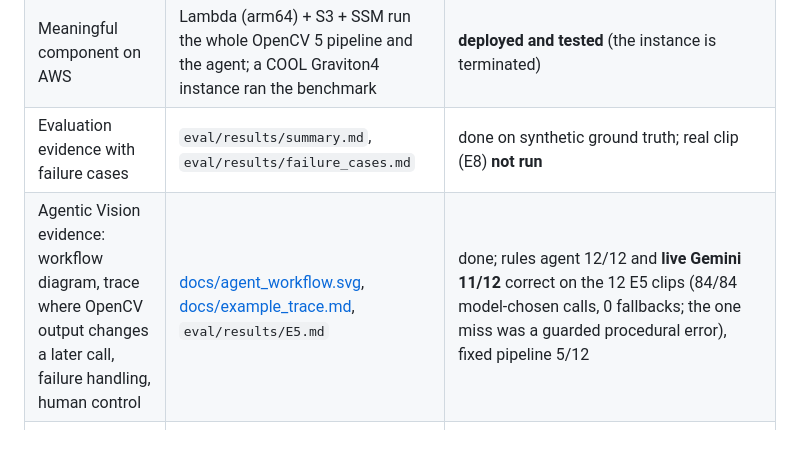
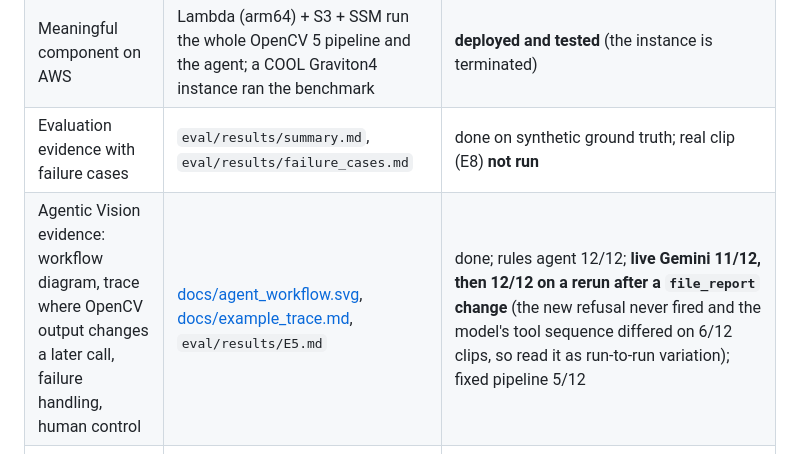
Before and after one commit to SanTiwari07/HumSight, a Markdown page: README.md, the part around the change. Rendered like a GitHub page.

Commit message:
Report both Gemini runs and why the improvement is not attributable to the change

```diff
--- a/README.md
+++ b/README.md
@@ -29,7 +29,7 @@ Each row is something the competition asks for, where it lives, and its honest s
 | Working web endpoint or live screen-share | `lambda_fn/`, `server/`, `web/` | **live**: page https://santiwari07.github.io/HumSight/ calling an AWS Lambda Function URL; also runs locally |
 | Meaningful component on AWS | Lambda (arm64) + S3 + SSM run the whole OpenCV 5 pipeline and the agent; a COOL Graviton4 instance ran the benchmark | **deployed and tested** (the instance is terminated) |
 | Evaluation evidence with failure cases | `eval/results/summary.md`, `eval/results/failure_cases.md` | done on synthetic ground truth; real clip (E8) **not run** |
-| Agentic Vision evidence: workflow diagram, trace where OpenCV output changes a later call, failure handling, human control | [docs/agent_workflow.svg](docs/agent_workflow.svg), [docs/example_trace.md](docs/example_trace.md), `eval/results/E5.md` | done; rules agent 12/12 and **live Gemini 11/12** correct on the 12 E5 clips (84/84 model-chosen calls, 0 fallbacks; the one miss was a guarded procedural error), fixed pipeline 5/12 |
+| Agentic Vision evidence: workflow diagram, trace where OpenCV output changes a later call, failure handling, human control | [docs/agent_workflow.svg](docs/agent_workflow.svg), [docs/example_trace.md](docs/example_trace.md), `eval/results/E5.md` | done; rules agent 12/12; **live Gemini 11/12, then 12/12 on a rerun after a `file_report` change** (the new refusal never fired and the model's tool sequence differed on 6/12 clips, so read it as run-to-run variation); fixed pipeline 5/12 |
 | Best Use of COOL evidence: version, instance, method, results | [docs/COOL.md](docs/COOL.md), `bench/`, [evidence/](evidence/README.md) | **run on a Graviton4 Spot instance; null result** (0.98x to 1.03x vs stock, OpenCV 5.1.0-dev vs 5.0.0); screenshots and renders kept |
 | Video, 5 minutes or less | | **pending, after deployment** |
 | Devpost text | [docs/DEVPOST_SUBMISSION.md](docs/DEVPOST_SUBMISSION.md) | draft with TODOs |
```
Also changed, not shown: docs/DEVPOST_SUBMISSION.md (+1 -1 lines), docs/TECHNICAL_REPORT.md (+43 -21 lines).
